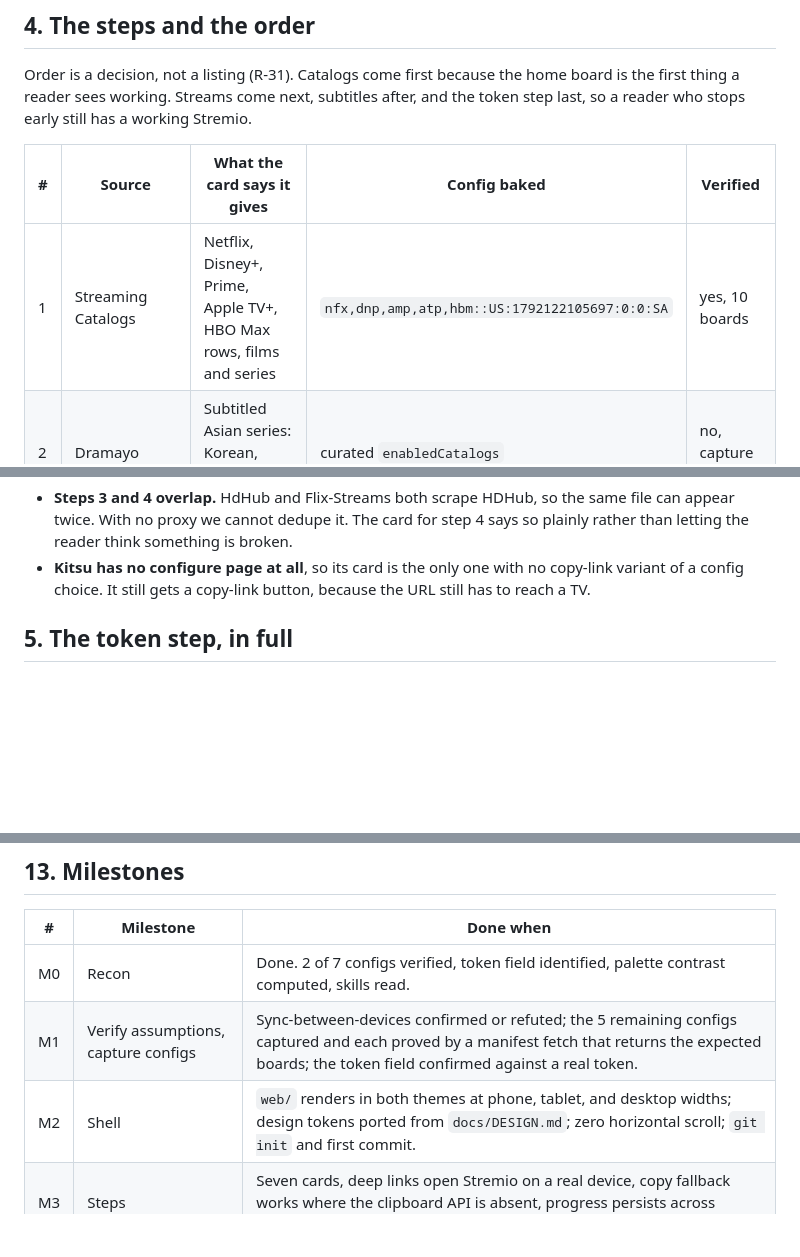
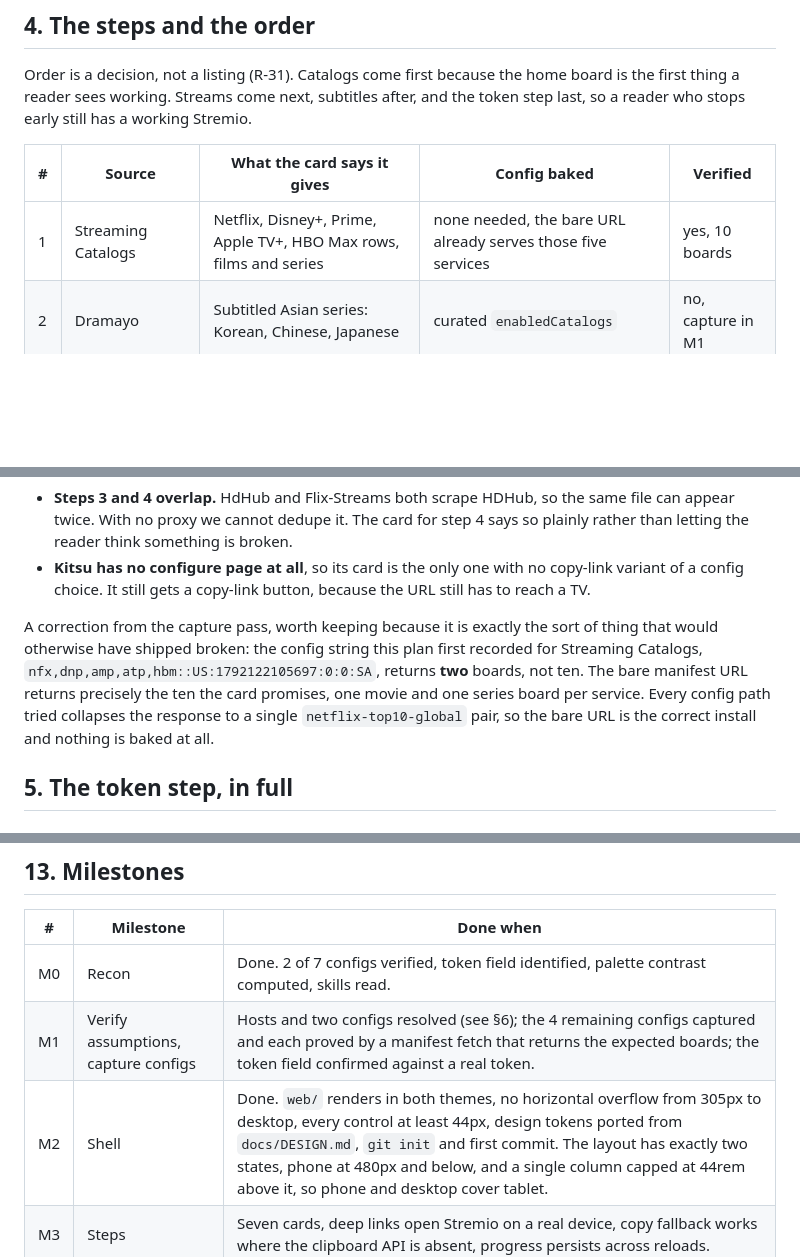
Before and after one commit to specailm5/ammo-stremio, a Markdown page: docs/PLAN-C.md, 3 parts joined by grey strips. GitHub-like rendering; blank space fills up the shorter version.

```diff
--- a/docs/PLAN-C.md
+++ b/docs/PLAN-C.md
@@ -67,7 +67,7 @@ reader who stops early still has a working Stremio.
 
 | # | Source | What the card says it gives | Config baked | Verified |
 |---|---|---|---|---|
-| 1 | Streaming Catalogs | Netflix, Disney+, Prime, Apple TV+, HBO Max rows, films and series | `nfx,dnp,amp,atp,hbm::US:1792122105697:0:0:SA` | yes, 10 boards |
+| 1 | Streaming Catalogs | Netflix, Disney+, Prime, Apple TV+, HBO Max rows, films and series | none needed, the bare URL already serves those five services | yes, 10 boards |
 | 2 | Dramayo | Subtitled Asian series: Korean, Chinese, Japanese | curated `enabledCatalogs` | no, capture in M1 |
 | 3 | HdHub | Watch sources for films and series | curated `catalogs`, `content`, `qualities` | no, capture in M1 |
 | 4 | Flix-Streams | Extra watch sources, including live channel rows | curated config | no, capture in M1 |
@@ -82,6 +82,13 @@ Two consequences worth writing down now:
   the reader think something is broken.
 - **Kitsu has no configure page at all**, so its card is the only one with no copy-link variant of a
   config choice. It still gets a copy-link button, because the URL still has to reach a TV.
+
+A correction from the capture pass, worth keeping because it is exactly the sort of thing that would
+otherwise have shipped broken: the config string this plan first recorded for Streaming Catalogs,
+`nfx,dnp,amp,atp,hbm::US:1792122105697:0:0:SA`, returns **two** boards, not ten. The bare manifest URL
+returns precisely the ten the card promises, one movie and one series board per service. Every config
+path tried collapses the response to a single `netflix-top10-global` pair, so the bare URL is the
+correct install and nothing is baked at all.
 
 ## 5. The token step, in full
 
@@ -311,8 +341,8 @@ be verified before that copy is written.
 | # | Milestone | Done when |
 |---|---|---|
 | M0 | Recon | Done. 2 of 7 configs verified, token field identified, palette contrast computed, skills read. |
-| M1 | Verify assumptions, capture configs | Sync-between-devices confirmed or refuted; the 5 remaining configs captured and each proved by a manifest fetch that returns the expected boards; the token field confirmed against a real token. |
-| M2 | Shell | `web/` renders in both themes at phone, tablet, and desktop widths; design tokens ported from `docs/DESIGN.md`; zero horizontal scroll; `git init` and first commit. |
+| M1 | Verify assumptions, capture configs | Hosts and two configs resolved (see §6); the 4 remaining configs captured and each proved by a manifest fetch that returns the expected boards; the token field confirmed against a real token. |
+| M2 | Shell | Done. `web/` renders in both themes, no horizontal overflow from 305px to desktop, every control at least 44px, design tokens ported from `docs/DESIGN.md`, `git init` and first commit. The layout has exactly two states, phone at 480px and below, and a single column capped at 44rem above it, so phone and desktop cover tablet. |
 | M3 | Steps | Seven cards, deep links open Stremio on a real device, copy fallback works where the clipboard API is absent, progress persists across reloads. |
 | M4 | Token step | A real token produces a working PenguPlay install with visible streams; bot-unreachable path shows the fallback. |
 | M5 | Recovery and FAQ | Both written, both reachable from the top, and the recovery sequence verified against the real Stremio UI. |
```
Also changed, not shown: other parts of docs/PLAN-C.md (+35 -8 lines).
